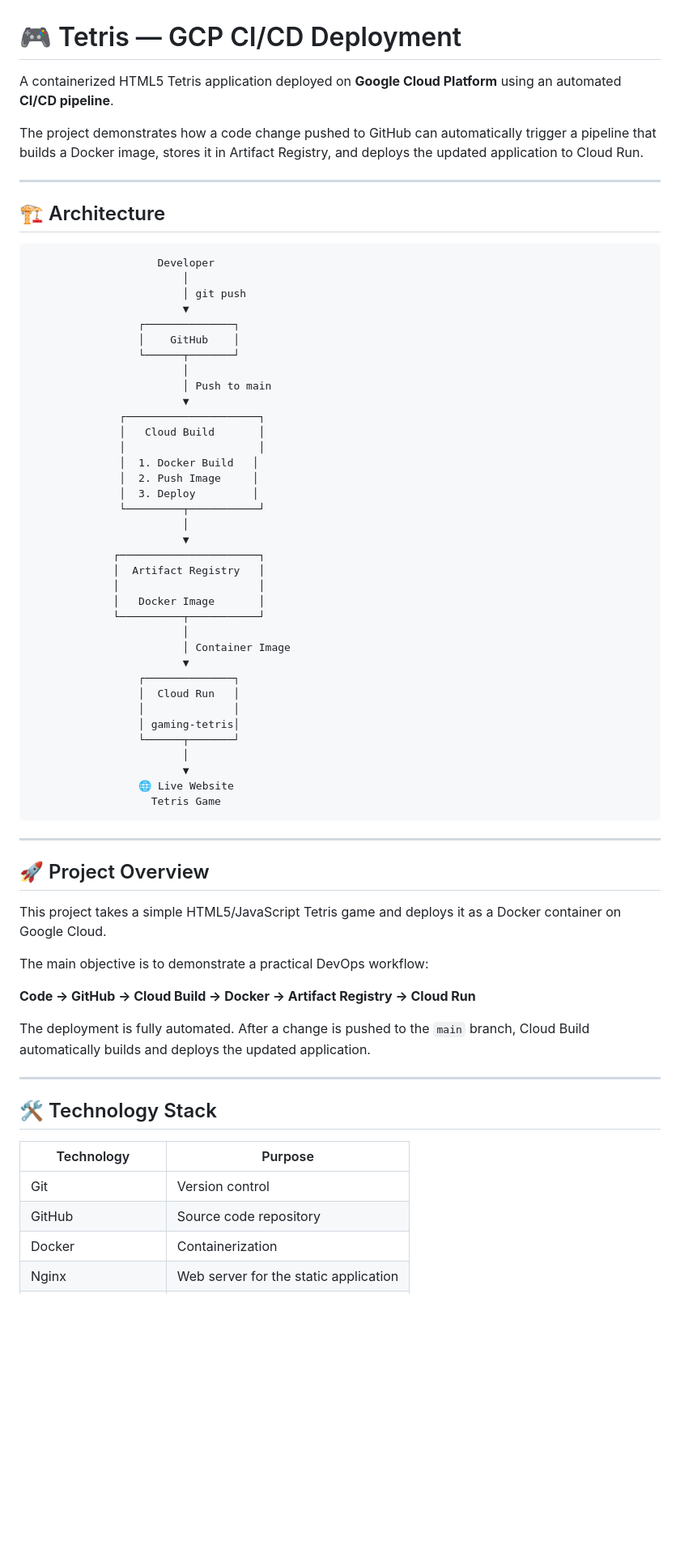
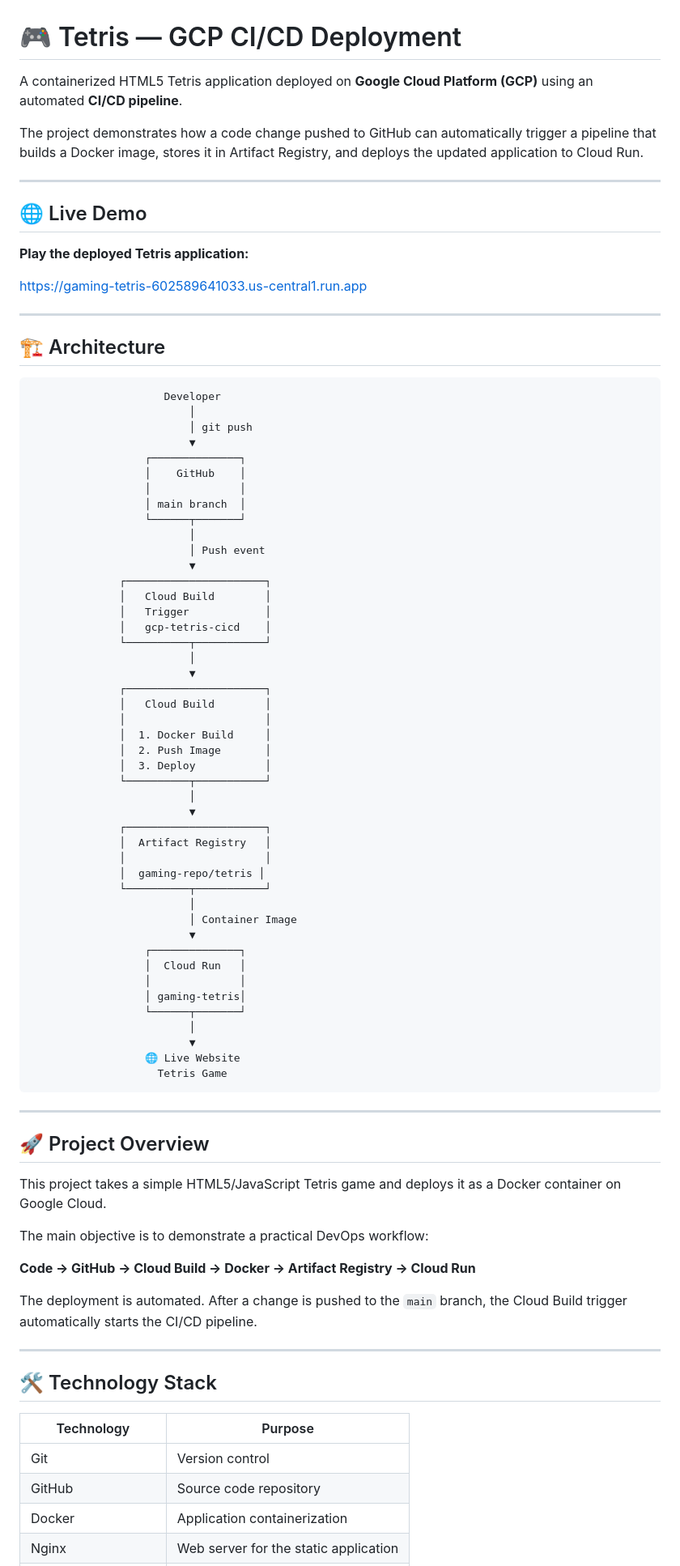
Before and after one commit to ananthsai12345/gcp-tetris-cicd-deployment, a Markdown page: README.md, the part around one of its changes. Shown at 81% size. Drawn GitHub-style; blank space fills up the shorter version.

````diff
--- a/README.md
+++ b/README.md
@@ -1,50 +1,67 @@
 # 🎮 Tetris — GCP CI/CD Deployment
 
-A containerized HTML5 Tetris application deployed on **Google Cloud Platform** using an automated **CI/CD pipeline**.
+A containerized HTML5 Tetris application deployed on **Google Cloud Platform (GCP)** using an automated **CI/CD pipeline**.
 
 The project demonstrates how a code change pushed to GitHub can automatically trigger a pipeline that builds a Docker image, stores it in Artifact Registry, and deploys the updated application to Cloud Run.
+
+---
+
+## 🌐 Live Demo
+
+**Play the deployed Tetris application:**
+
+https://gaming-tetris-602589641033.us-central1.run.app
 
 ---
 
 ## 🏗️ Architecture
 
 ```text
-                    Developer
-                        │
-                        │ git push
-                        ▼
-                 ┌──────────────┐
-                 │    GitHub    │
-                 └──────┬───────┘
-                        │
-                        │ Push to main
-                        ▼
-              ┌─────────────────────┐
-              │   Cloud Build       │
-              │                     │
-              │  1. Docker Build   │
-              │  2. Push Image     │
-              │  3. Deploy         │
-              └─────────┬───────────┘
-                        │
-                        ▼
-             ┌──────────────────────┐
-             │  Artifact Registry   │
-             │                      │
-             │   Docker Image       │
-             └──────────┬───────────┘
-                        │
-                        │ Container Image
-                        ▼
-                 ┌──────────────┐
-                 │  Cloud Run   │
-                 │              │
-                 │ gaming-tetris│
-                 └──────┬───────┘
-                        │
-                        ▼
-                 🌐 Live Website
-                   Tetris Game
+                     Developer
+                         │
+                         │ git push
+                         ▼
+                  ┌──────────────┐
+                  │    GitHub    │
+                  │              │
+                  │ main branch  │
+                  └──────┬───────┘
+                         │
+                         │ Push event
+                         ▼
+              ┌──────────────────────┐
+              │   Cloud Build        │
+              │   Trigger            │
+              │   gcp-tetris-cicd    │
+              └──────────┬───────────┘
+                         │
+                         ▼
+              ┌──────────────────────┐
+              │   Cloud Build        │
+              │                      │
+              │  1. Docker Build     │
+              │  2. Push Image       │
+              │  3. Deploy           │
+              └──────────┬───────────┘
+                         │
+                         ▼
+              ┌──────────────────────┐
+              │  Artifact Registry   │
+              │                      │
+              │  gaming-repo/tetris │
+              └──────────┬───────────┘
+                         │
+                         │ Container Image
+                         ▼
+                  ┌──────────────┐
+                  │  Cloud Run   │
+                  │              │
+                  │ gaming-tetris│
+                  └──────┬───────┘
+                         │
+                         ▼
+                  🌐 Live Website
+                    Tetris Game
 ```
 
 ---
@@ -57,7 +74,7 @@ The main objective is to demonstrate a practical DevOps workflow:
 
 **Code → GitHub → Cloud Build → Docker → Artifact Registry → Cloud Run**
 
-The deployment is fully automated. After a change is pushed to the `main` branch, Cloud Build automatically builds and deploys the updated application.
+The deployment is automated. After a change is pushed to the `main` branch, the Cloud Build trigger automatically starts the CI/CD pipeline.
 
 ---
 
@@ -67,5 +84,5 @@ The deployment is fully automated. After a change is pushed to the `main` branch
 |---|---|
 | Git | Version control |
 | GitHub | Source code repository |
-| Docker | Containerization |
+| Docker | Application containerization |
 | Nginx | Web server for the static application |
````
Also changed, not shown: other parts of README.md (+69 -43 lines).
